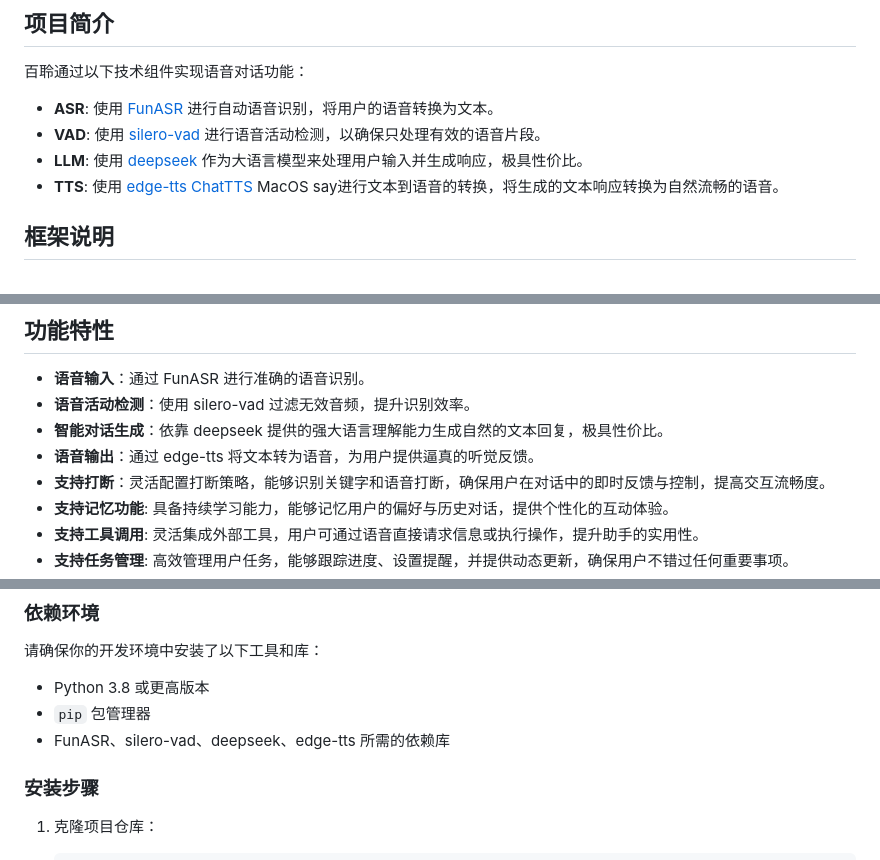
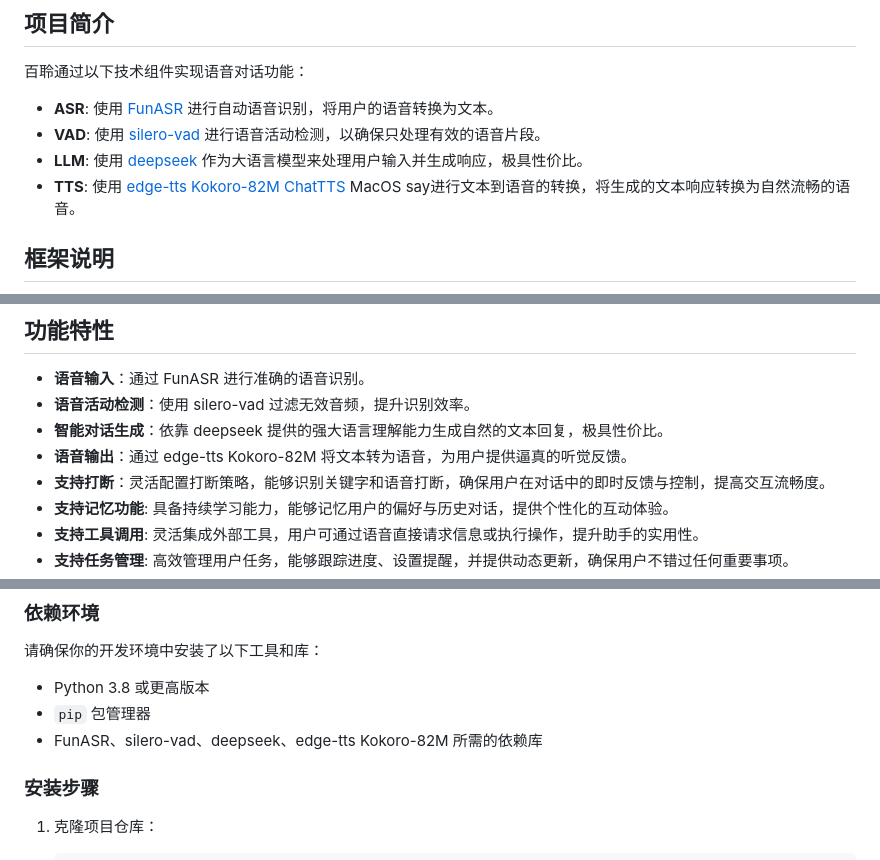
Before and after one commit to wwbin2017/bailing, a Markdown page: README.md, 3 parts joined by grey strips. Drawn GitHub-style.

Commit message:
支持本地TTS Kokoro

```diff
--- a/README.md
+++ b/README.md
@@ -21,7 +21,7 @@
 - **ASR**: 使用 [FunASR](https://github.com/modelscope/FunASR) 进行自动语音识别，将用户的语音转换为文本。
 - **VAD**: 使用 [silero-vad](https://github.com/snakers4/silero-vad) 进行语音活动检测，以确保只处理有效的语音片段。
 - **LLM**: 使用 [deepseek](https://github.com/deepseek-ai/DeepSeek-LLM) 作为大语言模型来处理用户输入并生成响应，极具性价比。
-- **TTS**: 使用 [edge-tts](https://github.com/rany2/edge-tts) [ChatTTS](https://github.com/2noise/ChatTTS) MacOS say进行文本到语音的转换，将生成的文本响应转换为自然流畅的语音。
+- **TTS**: 使用 [edge-tts](https://github.com/rany2/edge-tts) [Kokoro-82M](https://huggingface.co/hexgrad/Kokoro-82M) [ChatTTS](https://github.com/2noise/ChatTTS) MacOS say进行文本到语音的转换，将生成的文本响应转换为自然流畅的语音。
 
 
 ## 框架说明
@@ -49,7 +49,7 @@ Robot 负责高效的任务管理与记忆管理，能够智能地处理用户
 - **语音输入**：通过 FunASR 进行准确的语音识别。
 - **语音活动检测**：使用 silero-vad 过滤无效音频，提升识别效率。
 - **智能对话生成**：依靠 deepseek 提供的强大语言理解能力生成自然的文本回复，极具性价比。
-- **语音输出**：通过 edge-tts 将文本转为语音，为用户提供逼真的听觉反馈。
+- **语音输出**：通过 edge-tts Kokoro-82M 将文本转为语音，为用户提供逼真的听觉反馈。
 - **支持打断**：灵活配置打断策略，能够识别关键字和语音打断，确保用户在对话中的即时反馈与控制，提高交互流畅度。
 - **支持记忆功能**: 具备持续学习能力，能够记忆用户的偏好与历史对话，提供个性化的互动体验。
 - **支持工具调用**: 灵活集成外部工具，用户可通过语音直接请求信息或执行操作，提升助手的实用性。
@@ -69,7 +69,7 @@ Robot 负责高效的任务管理与记忆管理，能够智能地处理用户
 
 - Python 3.8 或更高版本
 - `pip` 包管理器
-- FunASR、silero-vad、deepseek、edge-tts 所需的依赖库
+- FunASR、silero-vad、deepseek、edge-tts Kokoro-82M 所需的依赖库
 
 ### 安装步骤
 
```
Also changed, not shown: other parts of README.md (+1 -1 lines).
